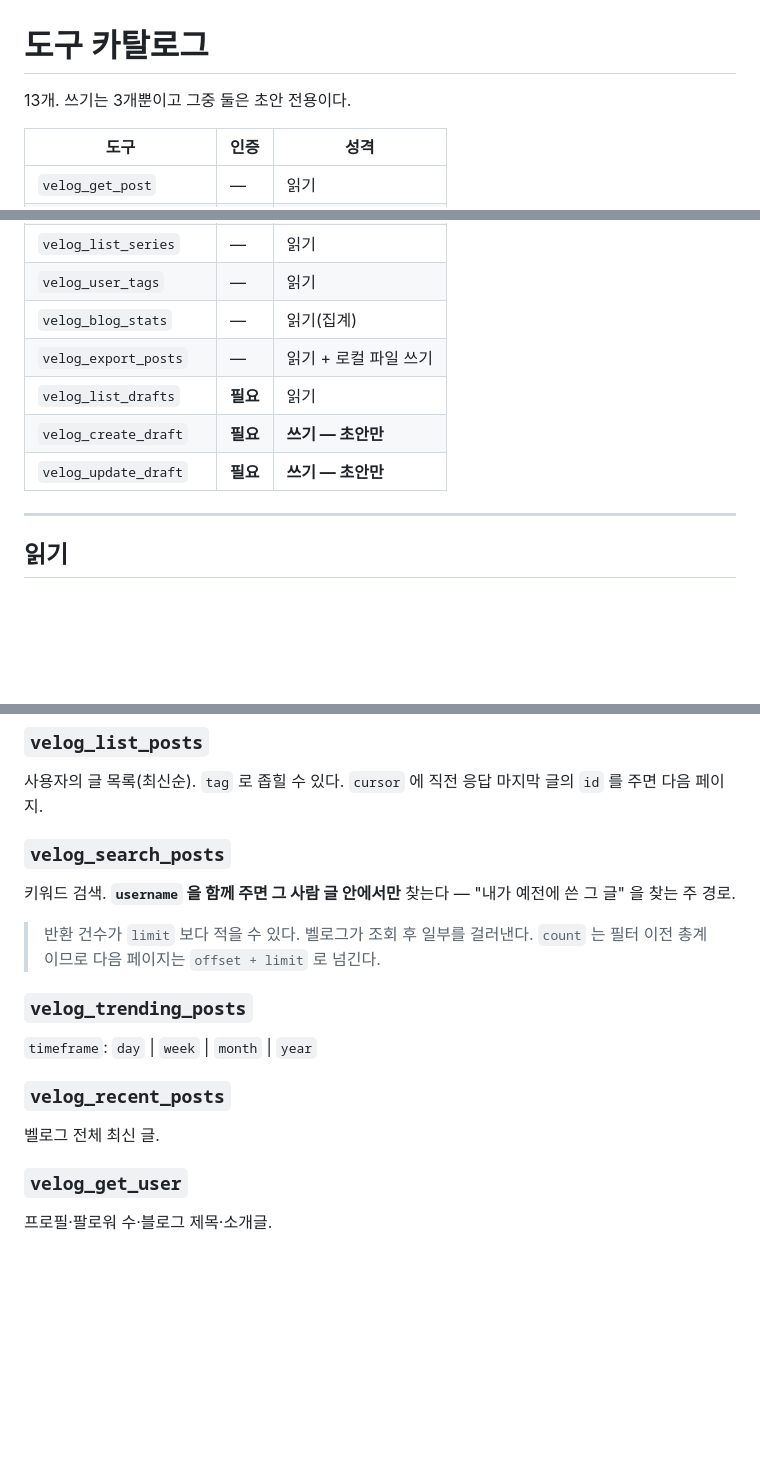
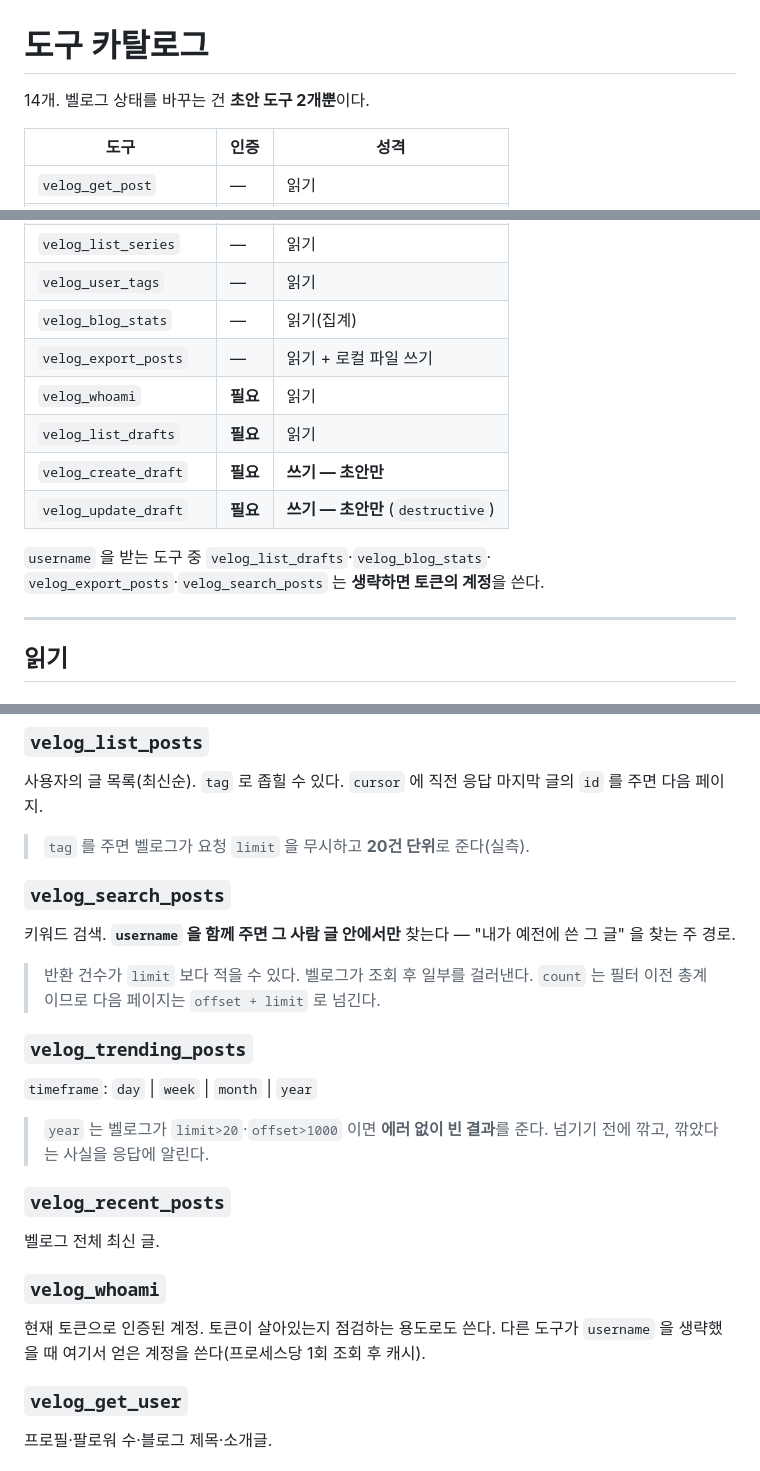
Before and after one commit to milcho0604/velog-mcp, a Markdown page: docs/tools.md, 3 parts joined by grey strips. Drawn GitHub-style; blank space fills up the shorter version.

```diff
--- a/docs/tools.md
+++ b/docs/tools.md
@@ -1,6 +1,6 @@
 # 도구 카탈로그
 
-13개. 쓰기는 3개뿐이고 그중 둘은 초안 전용이다.
+14개. 벨로그 상태를 바꾸는 건 **초안 도구 2개뿐**이다.
 
 | 도구 | 인증 | 성격 |
 | --- | --- | --- |
@@ -14,9 +14,13 @@
 | `velog_user_tags` | — | 읽기 |
 | `velog_blog_stats` | — | 읽기(집계) |
 | `velog_export_posts` | — | 읽기 + 로컬 파일 쓰기 |
+| `velog_whoami` | **필요** | 읽기 |
 | `velog_list_drafts` | **필요** | 읽기 |
 | `velog_create_draft` | **필요** | **쓰기 — 초안만** |
-| `velog_update_draft` | **필요** | **쓰기 — 초안만** |
+| `velog_update_draft` | **필요** | **쓰기 — 초안만** (`destructive`) |
+
+`username` 을 받는 도구 중 `velog_list_drafts`·`velog_blog_stats`·
+`velog_export_posts`·`velog_search_posts` 는 **생략하면 토큰의 계정**을 쓴다.
 
 ---
 
@@ -34,6 +38,8 @@ https://velog.io/@velopert/react-context-tutorial
 사용자의 글 목록(최신순). `tag` 로 좁힐 수 있다.
 `cursor` 에 직전 응답 마지막 글의 `id` 를 주면 다음 페이지.
 
+> `tag` 를 주면 벨로그가 요청 `limit` 을 무시하고 **20건 단위**로 준다(실측).
+
 ### `velog_search_posts`
 키워드 검색. **`username` 을 함께 주면 그 사람 글 안에서만** 찾는다 —
 "내가 예전에 쓴 그 글" 을 찾는 주 경로.
@@ -44,8 +50,15 @@ https://velog.io/@velopert/react-context-tutorial
 ### `velog_trending_posts`
 `timeframe`: `day` | `week` | `month` | `year`
 
+> `year` 는 벨로그가 `limit>20`·`offset>1000` 이면 **에러 없이 빈 결과**를 준다.
+> 넘기기 전에 깎고, 깎았다는 사실을 응답에 알린다.
+
 ### `velog_recent_posts`
 벨로그 전체 최신 글.
+
+### `velog_whoami`
+현재 토큰으로 인증된 계정. 토큰이 살아있는지 점검하는 용도로도 쓴다.
+다른 도구가 `username` 을 생략했을 때 여기서 얻은 계정을 쓴다(프로세스당 1회 조회 후 캐시).
 
 ### `velog_get_user`
 프로필·팔로워 수·블로그 제목·소개글.
```
Also changed, not shown: other parts of docs/tools.md (+30 -4 lines), README.md (+7 -2 lines), docs/security.md (+38 -3 lines).
